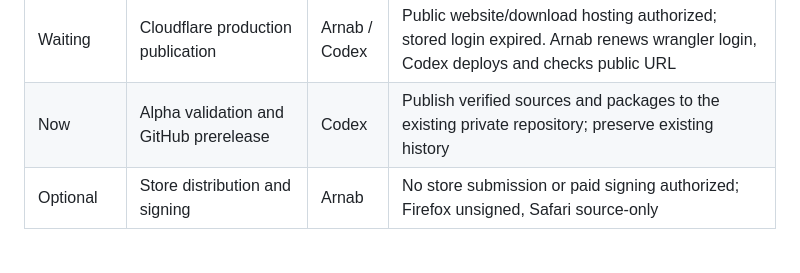
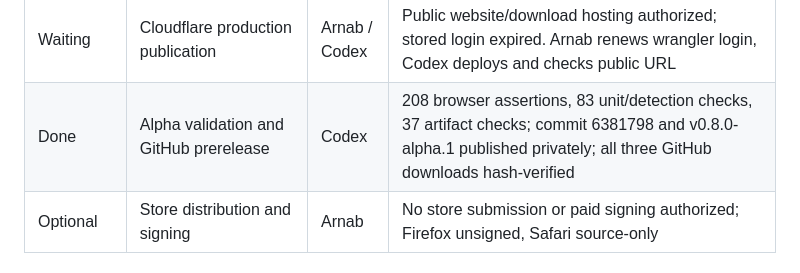
Before and after one commit to ArnabCodes/paperterm, a Markdown page: TASKS.md, the part around the change. GitHub-like rendering.

```diff
--- a/TASKS.md
+++ b/TASKS.md
@@ -27,7 +27,7 @@ Updated: 2026-10-19. Direction: minimal browser-first PDF workspace, replacing t
 | Open | Audit edge PDFs and large-document behavior | Joint | Scans, CJK/RTL, mixed page sizes, complex columns, huge files, enterprise auth |
 | Done | Alpha 01 rebrand and download website | Codex | Pipit name, bird identity/Pip art, local browser/platform detection, all three download choices, manual setup, checksum metadata, privacy/credits and live shared reader |
 | Waiting | Cloudflare production publication | Arnab / Codex | Public website/download hosting authorized; stored login expired. Arnab renews wrangler login, Codex deploys and checks public URL |
-| Now | Alpha validation and GitHub prerelease | Codex | Publish verified sources and packages to the existing private repository; preserve existing history |
+| Done | Alpha validation and GitHub prerelease | Codex | 208 browser assertions, 83 unit/detection checks, 37 artifact checks; commit 6381798 and v0.8.0-alpha.1 published privately; all three GitHub downloads hash-verified |
 | Optional | Store distribution and signing | Arnab | No store submission or paid signing authorized; Firefox unsigned, Safari source-only |
 
 ## Resume commands
```
Also changed, not shown: docs/ALPHA.md (+1 -1 lines).
